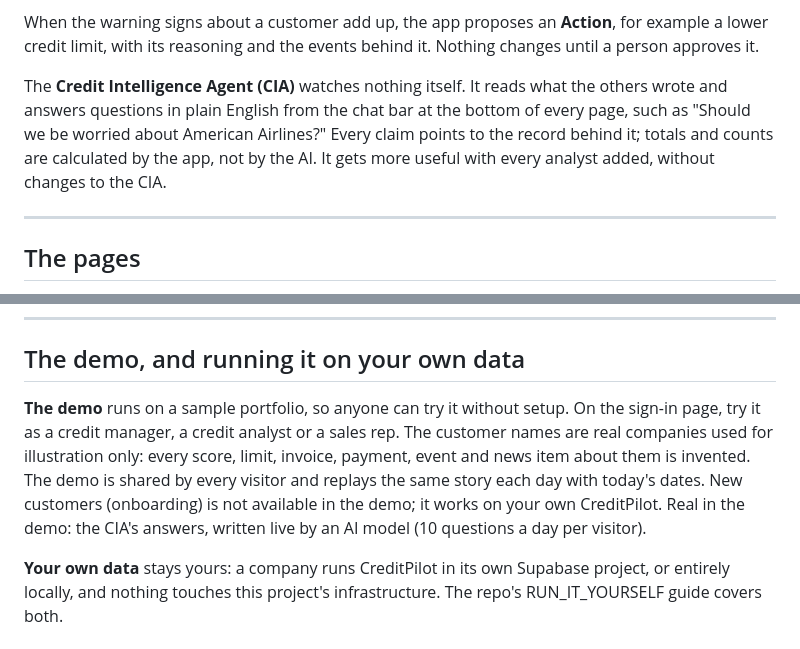
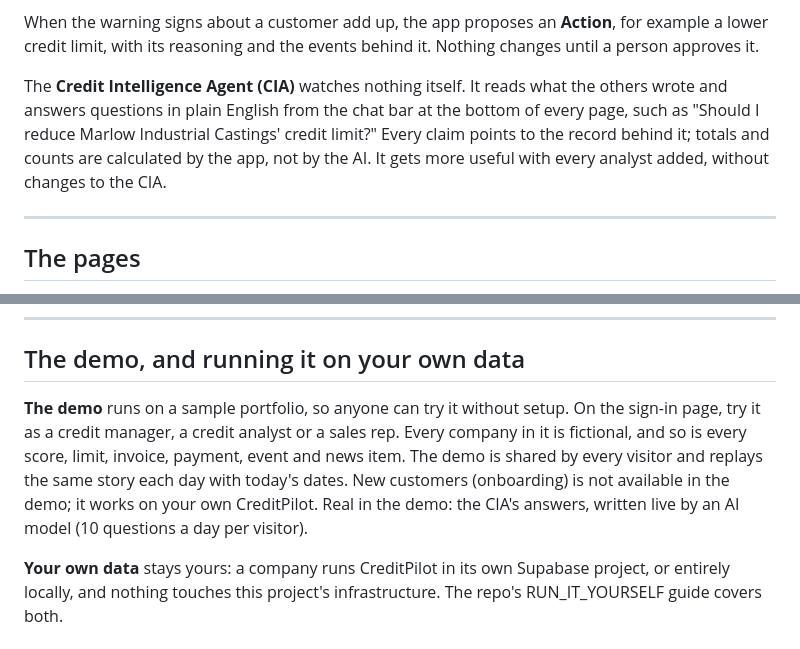
Before and after one commit to larsewallin/creditpilot, a Markdown page: src/content/user-guide.md, 2 parts joined by grey strips. GitHub-like rendering.

```diff
--- a/src/content/user-guide.md
+++ b/src/content/user-guide.md
@@ -23,7 +23,7 @@ Each analyst works on its own and writes into one shared log, **Credit Events**:
 
 When the warning signs about a customer add up, the app proposes an **Action**, for example a lower credit limit, with its reasoning and the events behind it. Nothing changes until a person approves it.
 
-The **Credit Intelligence Agent (CIA)** watches nothing itself. It reads what the others wrote and answers questions in plain English from the chat bar at the bottom of every page, such as "Should we be worried about American Airlines?" Every claim points to the record behind it; totals and counts are calculated by the app, not by the AI. It gets more useful with every analyst added, without changes to the CIA.
+The **Credit Intelligence Agent (CIA)** watches nothing itself. It reads what the others wrote and answers questions in plain English from the chat bar at the bottom of every page, such as "Should I reduce Marlow Industrial Castings' credit limit?" Every claim points to the record behind it; totals and counts are calculated by the app, not by the AI. It gets more useful with every analyst added, without changes to the CIA.
 
 ---
 
@@ -66,7 +66,7 @@ When several agents flag the same customer, the CIA writes one **Several warning
 
 ## The demo, and running it on your own data
 
-**The demo** runs on a sample portfolio, so anyone can try it without setup. On the sign-in page, try it as a credit manager, a credit analyst or a sales rep. The customer names are real companies used for illustration only: every score, limit, invoice, payment, event and news item about them is invented. The demo is shared by every visitor and replays the same story each day with today's dates. New customers (onboarding) is not available in the demo; it works on your own CreditPilot. Real in the demo: the CIA's answers, written live by an AI model (10 questions a day per visitor).
+**The demo** runs on a sample portfolio, so anyone can try it without setup. On the sign-in page, try it as a credit manager, a credit analyst or a sales rep. Every company in it is fictional, and so is every score, limit, invoice, payment, event and news item. The demo is shared by every visitor and replays the same story each day with today's dates. New customers (onboarding) is not available in the demo; it works on your own CreditPilot. Real in the demo: the CIA's answers, written live by an AI model (10 questions a day per visitor).
 
 **Your own data** stays yours: a company runs CreditPilot in its own Supabase project, or entirely locally, and nothing touches this project's infrastructure. The repo's RUN_IT_YOURSELF guide covers both.
 
```
Also changed, not shown: README.md (+5 -4 lines), docs/images/cia-answer.jpg, docs/images/cia-home.jpg, docs/images/cia-source.jpg, docs/images/cia-steps.jpg, 5 other files.
